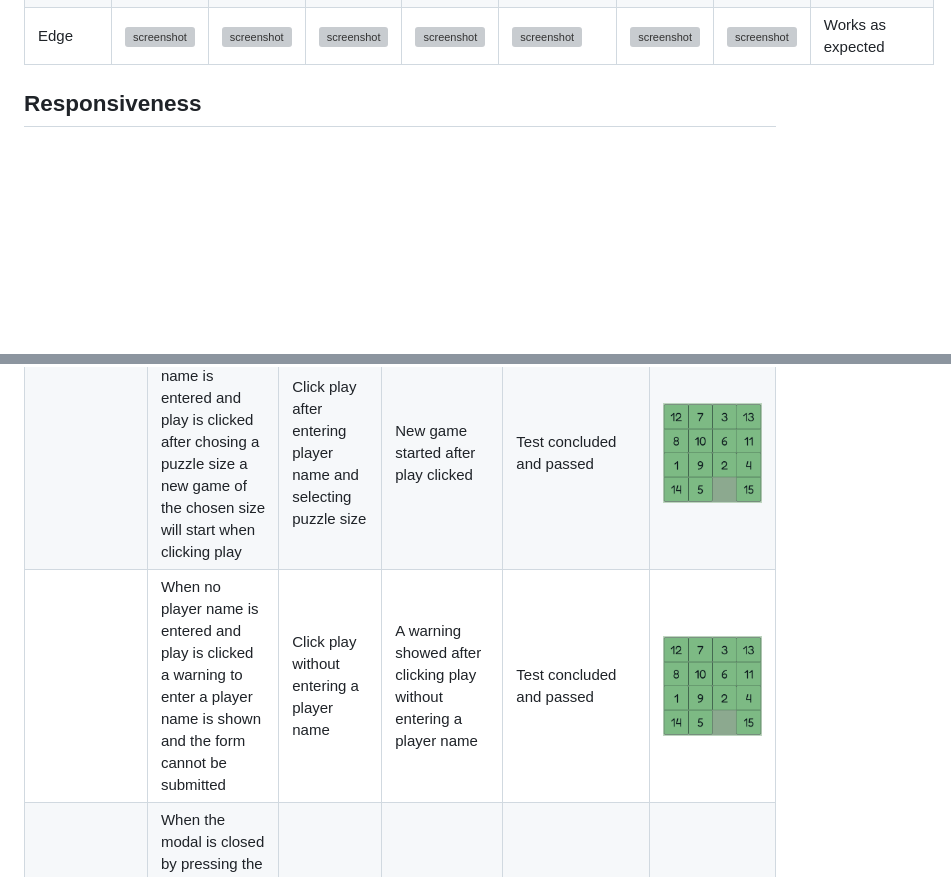
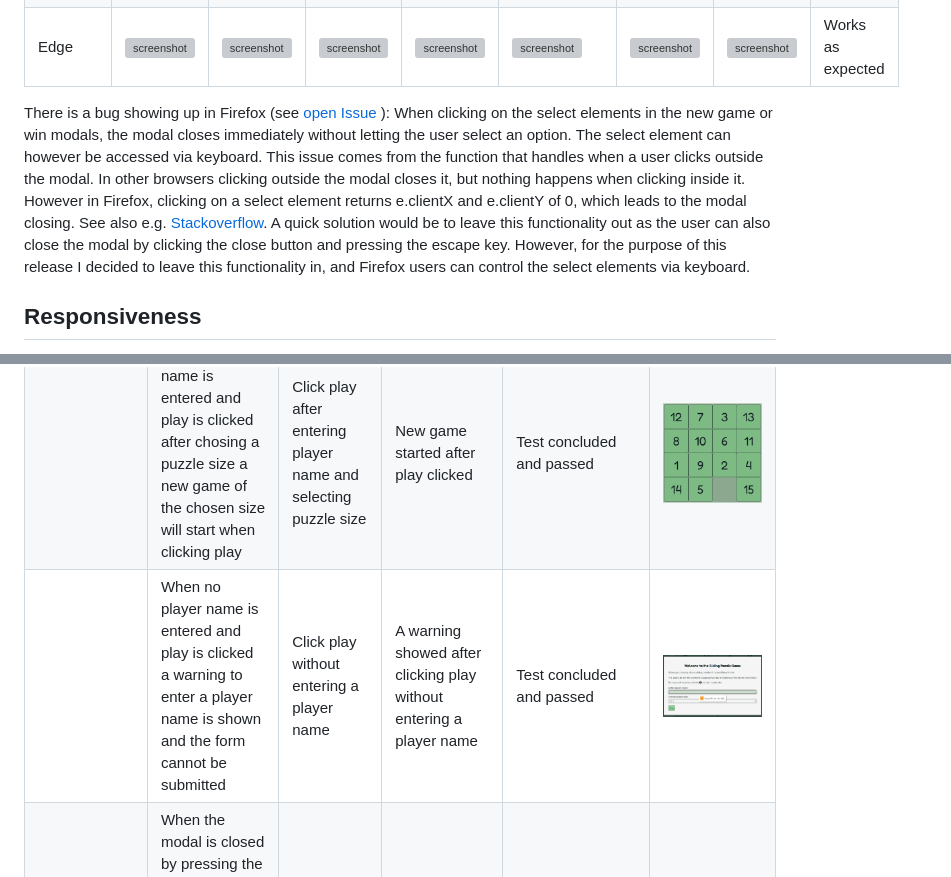
Before and after one commit to theresaabl/sliding-puzzle, a Markdown page: TESTING.md, 2 parts joined by grey strips. Rendered like a GitHub page; pictures changed too: documentation/features/empty-name.png (added); blank space fills up the shorter version; grey boxes are pictures that could not be loaded.

```diff
--- a/TESTING.md
+++ b/TESTING.md
@@ -45,4 +45,6 @@ I have tested my deployed project on multiple browsers to check for compatibilit
 | Edge | ![screenshot](documentation/browsers/browser-edge-landing.png) | ![screenshot](documentation/browsers/browser-edge-main-game.png) |![screenshot](documentation/browsers/browser-edge-win-message.png) | ![screenshot](documentation/browsers/browser-edge-new-game.png) | ![screenshot](documentation/browsers/browser-edge-leaderboard.png) | ![screenshot](documentation/browsers/browser-edge-rules.png)  | ![screenshot](documentation/browsers/browser-edge-404.png) |  Works as expected |
+
+There is a bug showing up in Firefox (see [open Issue](https://github.com/theresaabl/sliding-puzzle/issues?q=is%3Aopen+is%3Aissue) ): When clicking on the select elements in the new game or win modals, the modal closes immediately without letting the user select an option. The select element can however be accessed via keyboard. This issue comes from the function that handles when a user clicks outside the modal. In other browsers clicking outside the modal closes it, but nothing happens when clicking inside it. However in Firefox, clicking on a select element returns  e.clientX and e.clientY of 0, which leads to the modal closing. See also e.g. [Stackoverflow](https://stackoverflow.com/questions/77402658/why-does-clicking-a-select-dropdown-inside-a-form-embedded-in-a-modal-dialog-clo). A quick solution would be to leave this functionality out as the user can also close the modal by clicking the close button and pressing the escape key. However, for the purpose of this release I decided to leave this functionality in, and Firefox users can control the select elements via keyboard.
 
 ## Responsiveness
 
@@ -72,7 +74,7 @@ Defensive programming was manually tested with the below user acceptance testing
 | --- | --- | --- | --- | --- | --- |
 | **Landing pop up** | When the page is loaded the landing modal will open | Load the page | Landing modal opened when page loaded | Test concluded and passed | ![screenshot](documentation/features/feature-landing.png) |
 |  | When a player name is entered and play is clicked after chosing a puzzle size a new game of the chosen size will start when clicking play | Click play after entering player name and selecting puzzle size | New game started after play clicked | Test concluded and passed | ![screenshot](documentation/features/feature-puzzle.png) |
-|  | When no player name is entered and play is clicked a warning to enter a player name is shown and the form cannot be submitted | Click play without entering a player name | A warning showed after clicking play without entering a player name | Test concluded and passed | ![screenshot](documentation/features/feature-puzzle.png) |
+|  | When no player name is entered and play is clicked a warning to enter a player name is shown and the form cannot be submitted | Click play without entering a player name | A warning showed after clicking play without entering a player name | Test concluded and passed | ![screenshot](documentation/features/empty-name.png) |
 |  | When the modal is closed by pressing the "Escape" key, a default grid is shown and a game can be started by pressing one of the game buttons | Close the modal by pressing "Escape" | A default puzzle grid is displayed after modal closed | Test concluded and passed |  |
 | **Logo** |  When clicked the home page will open | Click the logo | Home page opened when clicked | Test concluded and passed | ![screenshot](documentation/features/feature-logo.png) |
 | **Header icons** | When clicked the leaderboard or rules modal will open respectively | Click the star icon or the rules icon | Leaderboard or rules modal opened when clicked | Test concluded and passed | ![screenshot](documentation/features/feature-header-icons-mobile.png) |
```
Also changed, not shown: other parts of TESTING.md (+1 -1 lines), README.md (+15 -15 lines), documentation/wireframes/wireframes-responsive.png (deleted).
